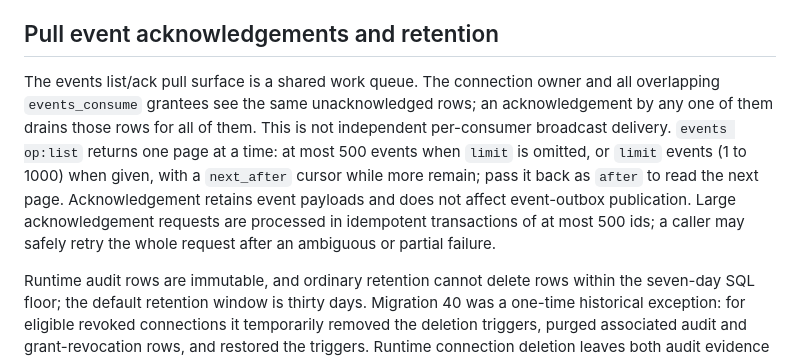
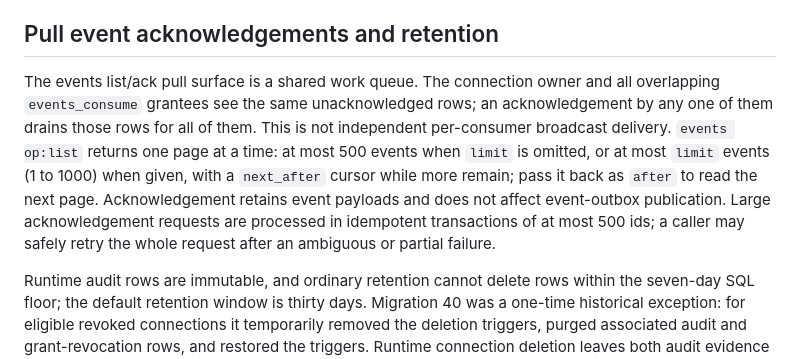
Before and after one commit to cortexkit/plexus, a Markdown page: docs/design/concurrency.md, the part around the change. Drawn GitHub-style.

Commit message:
mason: say a given events list limit is an upper bound

```diff
--- a/docs/design/concurrency.md
+++ b/docs/design/concurrency.md
@@ -70,7 +70,7 @@ Every agent-requested connector action passes through `GovernanceEngine` before
 
 ## Pull event acknowledgements and retention
 
-The events list/ack pull surface is a shared work queue. The connection owner and all overlapping `events_consume` grantees see the same unacknowledged rows; an acknowledgement by any one of them drains those rows for all of them. This is not independent per-consumer broadcast delivery. `events op:list` returns one page at a time: at most 500 events when `limit` is omitted, or `limit` events (1 to 1000) when given, with a `next_after` cursor while more remain; pass it back as `after` to read the next page. Acknowledgement retains event payloads and does not affect event-outbox publication. Large acknowledgement requests are processed in idempotent transactions of at most 500 ids; a caller may safely retry the whole request after an ambiguous or partial failure.
+The events list/ack pull surface is a shared work queue. The connection owner and all overlapping `events_consume` grantees see the same unacknowledged rows; an acknowledgement by any one of them drains those rows for all of them. This is not independent per-consumer broadcast delivery. `events op:list` returns one page at a time: at most 500 events when `limit` is omitted, or at most `limit` events (1 to 1000) when given, with a `next_after` cursor while more remain; pass it back as `after` to read the next page. Acknowledgement retains event payloads and does not affect event-outbox publication. Large acknowledgement requests are processed in idempotent transactions of at most 500 ids; a caller may safely retry the whole request after an ambiguous or partial failure.
 
 Runtime audit rows are immutable, and ordinary retention cannot delete rows within the seven-day SQL floor; the default retention window is thirty days. Migration 40 was a one-time historical exception: for eligible revoked connections it temporarily removed the deletion triggers, purged associated audit and grant-revocation rows, and restored the triggers. Runtime connection deletion leaves both audit evidence and revocation snapshots intact; audit retention removes only sufficiently old audit rows, while revocation snapshots are otherwise retained indefinitely.
 
```
